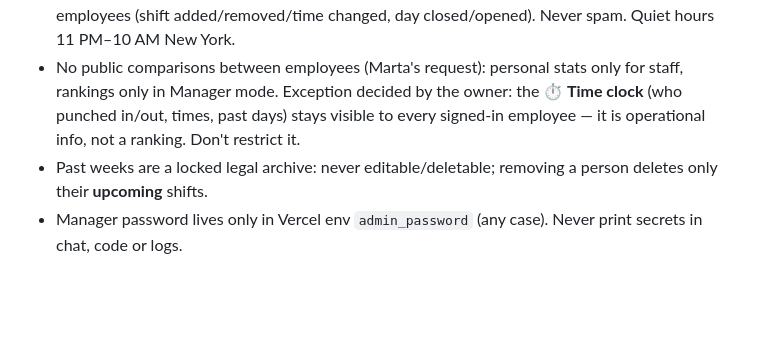
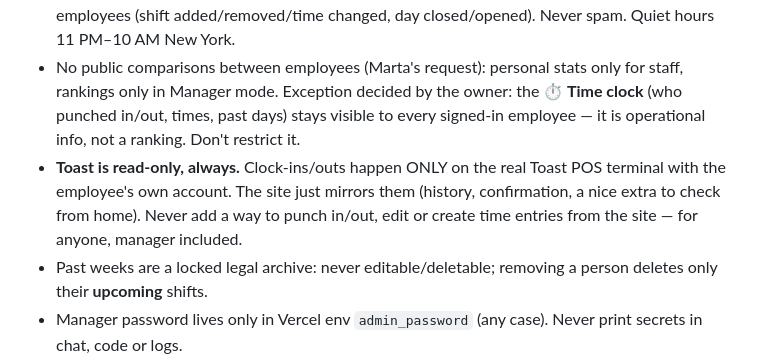
Before and after one commit to barlento/bar-lento, a Markdown page: CLAUDE.md, the part around the change. Rendered like a GitHub page; blank space fills up the shorter version.

Commit message:
CLAUDE.md: Toast is read-only — punches happen only on the POS terminal
Co-Authored-By: Claude Fable 5.1 <noreply@anthropic.com>
Claude-Session: https://claude.ai/code/session_01Nt8tfcZevvrsnU3u8SubsY

```diff
--- a/CLAUDE.md
+++ b/CLAUDE.md
@@ -15,6 +15,7 @@ Verify after ~90 s at https://bar-lento.vercel.app (add `?v=<n>` to bypass cache
 - Personal access is mandatory: the schedule is blurred behind "Who are you?" until a person enters their PIN (or the manager logs in). Each person can confirm ONLY their own shifts (server-checked), via a two-step popup (tap shift → tap Confirm).
 - Notifications: ONLY (a) "new week posted" and (b) one batched summary of changes that affect employees (shift added/removed/time changed, day closed/opened). Never spam. Quiet hours 11 PM–10 AM New York.
 - No public comparisons between employees (Marta's request): personal stats only for staff, rankings only in Manager mode. Exception decided by the owner: the **⏱ Time clock** (who punched in/out, times, past days) stays visible to every signed-in employee — it is operational info, not a ranking. Don't restrict it.
+- **Toast is read-only, always.** Clock-ins/outs happen ONLY on the real Toast POS terminal with the employee's own account. The site just mirrors them (history, confirmation, a nice extra to check from home). Never add a way to punch in/out, edit or create time entries from the site — for anyone, manager included.
 - Past weeks are a locked legal archive: never editable/deletable; removing a person deletes only their **upcoming** shifts.
 - Manager password lives only in Vercel env `admin_password` (any case). Never print secrets in chat, code or logs.
 
```
